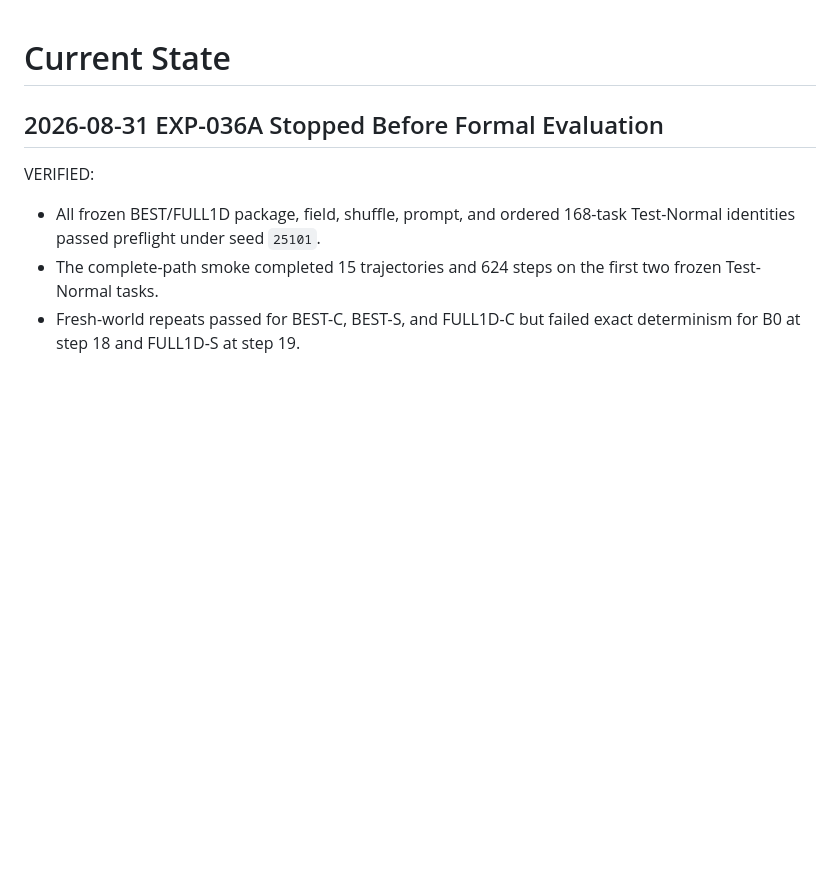
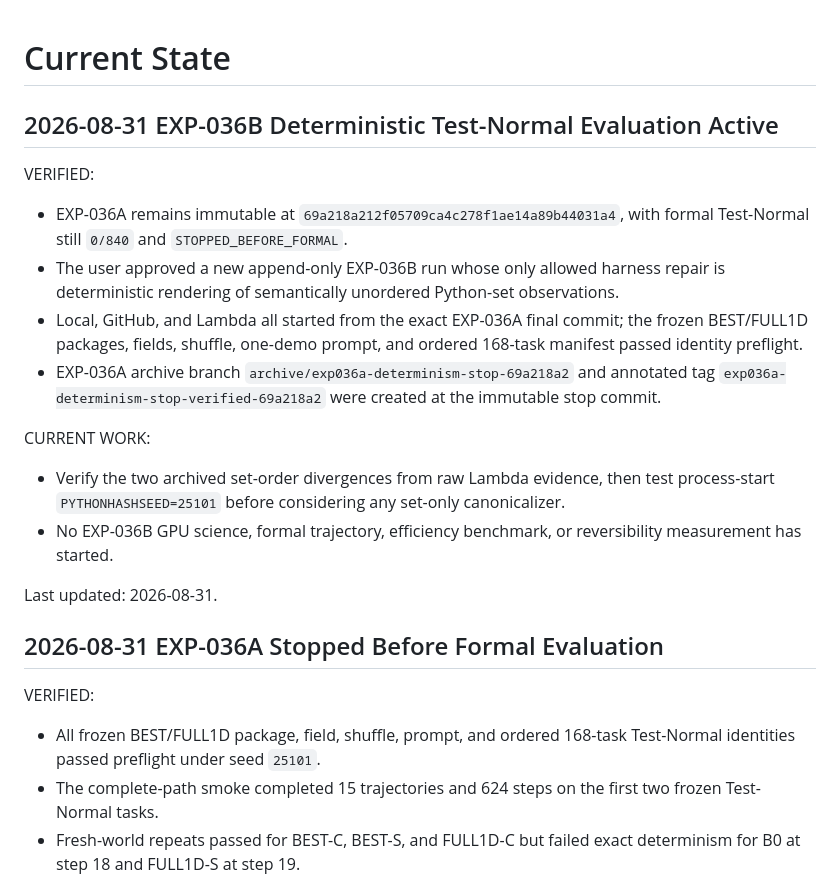
Before and after one commit to BenjaminGump/rcmf-research, a Markdown page: research/CURRENT_STATE.md, the part around the change. Drawn GitHub-style; blank space fills up the shorter version.

```diff
--- a/research/CURRENT_STATE.md
+++ b/research/CURRENT_STATE.md
@@ -1,4 +1,31 @@
 # Current State
+
+## 2026-08-31 EXP-036B Deterministic Test-Normal Evaluation Active
+
+VERIFIED:
+
+- EXP-036A remains immutable at
+  `69a218a212f05709ca4c278f1ae14a89b44031a4`, with formal Test-Normal still
+  `0/840` and `STOPPED_BEFORE_FORMAL`.
+- The user approved a new append-only EXP-036B run whose only allowed harness
+  repair is deterministic rendering of semantically unordered Python-set
+  observations.
+- Local, GitHub, and Lambda all started from the exact EXP-036A final commit;
+  the frozen BEST/FULL1D packages, fields, shuffle, one-demo prompt, and ordered
+  168-task manifest passed identity preflight.
+- EXP-036A archive branch `archive/exp036a-determinism-stop-69a218a2` and
+  annotated tag `exp036a-determinism-stop-verified-69a218a2` were created at
+  the immutable stop commit.
+
+CURRENT WORK:
+
+- Verify the two archived set-order divergences from raw Lambda evidence, then
+  test process-start `PYTHONHASHSEED=25101` before considering any set-only
+  canonicalizer.
+- No EXP-036B GPU science, formal trajectory, efficiency benchmark, or
+  reversibility measurement has started.
+
+Last updated: 2026-08-31.
 
 ## 2026-08-31 EXP-036A Stopped Before Formal Evaluation
 
```
Also changed, not shown: AGENTS.md (+30 -0 lines).
